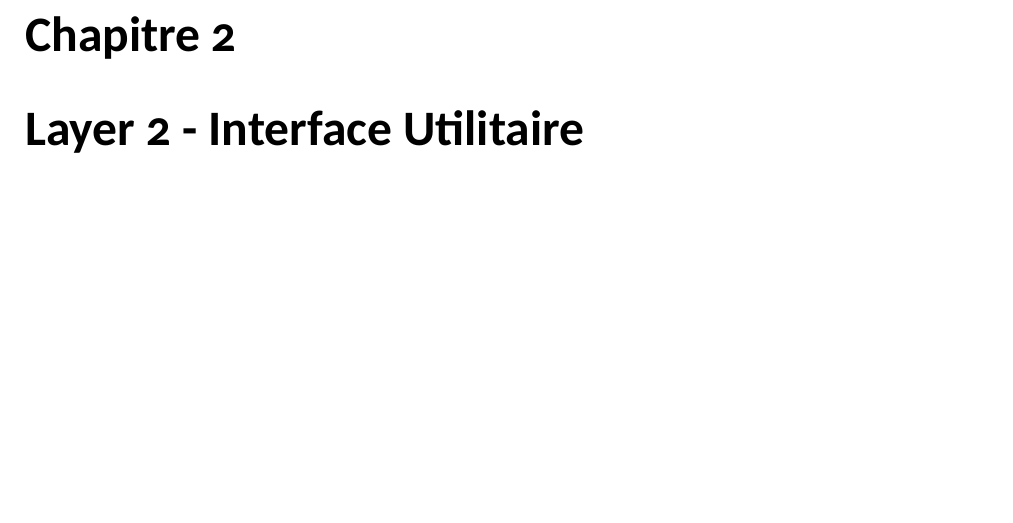
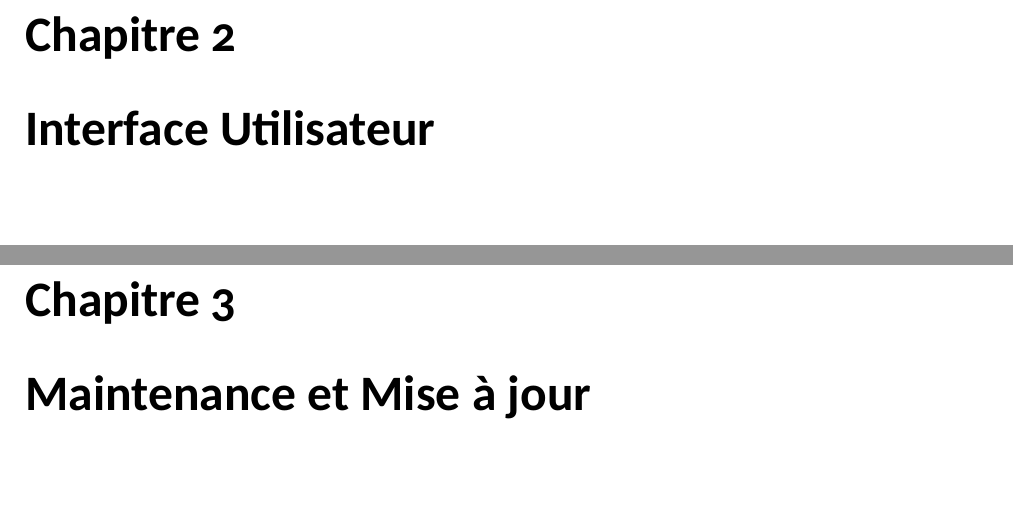
Before and after one commit to Ourouk/DIY_SmartBike, a LaTeX document (Rapport/memoire.tex, which reads Rapport/textes/layer2.tex, Rapport/textes/layer3.tex): part of page 4 of 4 before the commit and two parts of pages 4 and 5 of 6 after it, the two joined at a grey line, cut so that both start at the same text. Compiled offline with XeLaTeX.

Commit message:
Small Improvement in the titles

```diff
--- a/Rapport/textes/layer2.tex
+++ b/Rapport/textes/layer2.tex
@@ -1 +1 @@
-\chapter{Layer 2 - Interface Utilitaire}
+\chapter{Interface Utilisateur}
--- a/Rapport/textes/layer3.tex
+++ b/Rapport/textes/layer3.tex
@@ -0,0 +1 @@
+\chapter{Maintenance et Mise à jour}
```
Also changed, not shown: Rapport/textes/layer1.tex (+1 -1 lines), Rapport/textes/layer4.tex (+1 -0 lines).
